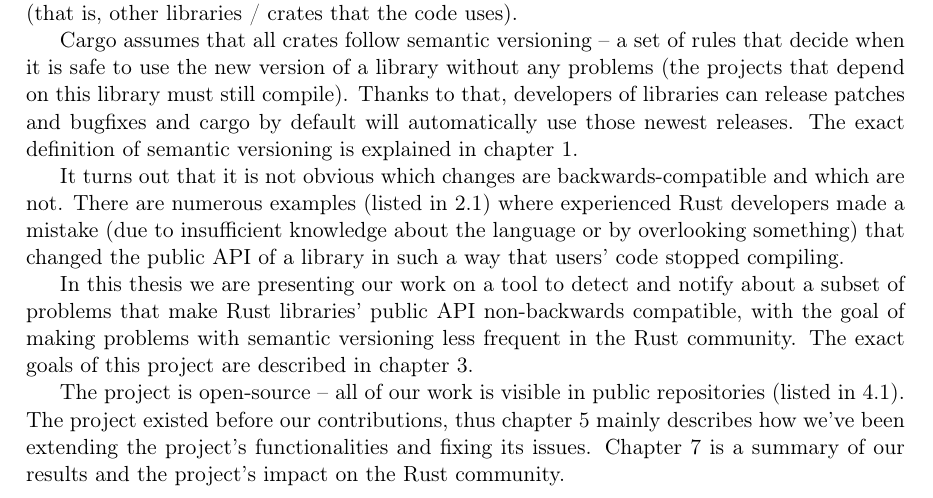
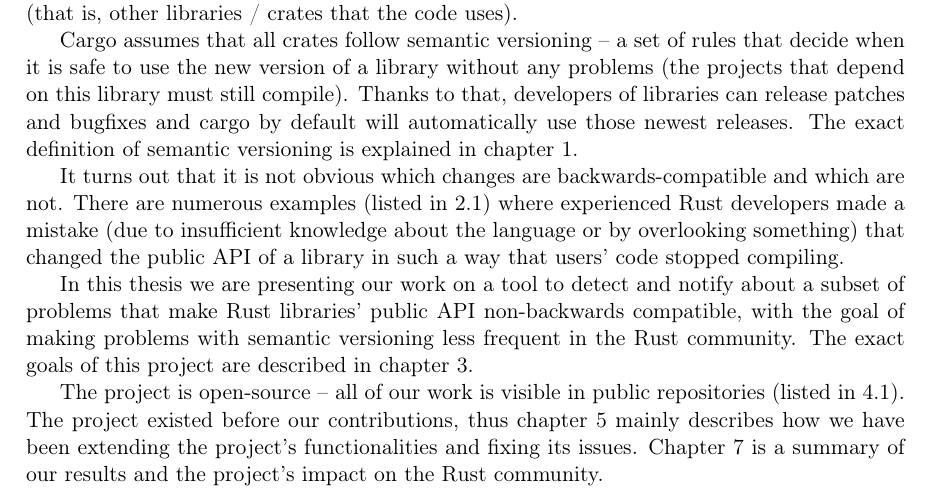
Before and after one commit to tonowak/bachelors-thesis, a LaTeX thesis (thesis-en.tex): part of page 7 of 25, cut so that both start at the same text. Compiled offline with pdfLaTeX.

Commit message:
Update thesis-en.tex
Co-authored-by: Bartosz Smolarczyk <92160712+SmolSir@users.noreply.github.com>

```diff
--- a/thesis-en.tex
+++ b/thesis-en.tex
@@ -147,7 +147,7 @@ The exact goals of this project are described in chapter \ref{r:vision}.
 
 The project is open-source -- all of our work is visible in public repositories
 (listed in \ref{r:projectstructure}). The project existed before our contributions,
-thus chapter \ref{r:implementation} mainly describes how we've
+thus chapter \ref{r:implementation} mainly describes how we have
 been extending the project's functionalities and fixing its issues.
 Chapter \ref{r:summary} is a summary of our results and the project's impact
 on the Rust community.
```
